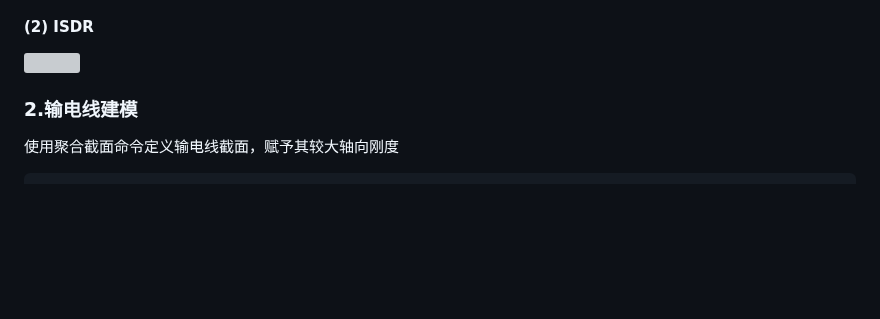
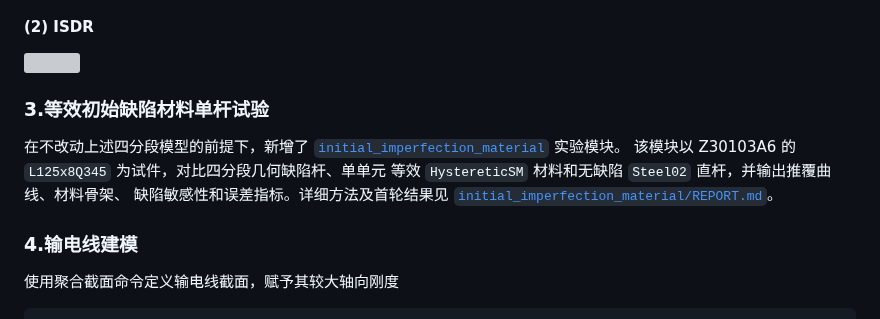
Before and after one commit to catty5391/otw2, a Markdown page: readme.md, the part around the change. GitHub-like rendering; blank space fills up the shorter version; grey boxes are pictures that could not be loaded.

```diff
--- a/readme.md
+++ b/readme.md
@@ -23,8 +23,17 @@
 ####  (2) ISDR
 <img src="/home/panqiheng/otw2/static/2026_05_27/plot_reaction_drift.png">
 
+### 3.等效初始缺陷材料单杆试验
 
-### 2.输电线建模
+在不改动上述四分段模型的前提下，新增了
+[`initial_imperfection_material`](initial_imperfection_material/README.md) 实验模块。
+该模块以 Z30103A6 的 `L125x8Q345` 为试件，对比四分段几何缺陷杆、单单元
+等效 `HystereticSM` 材料和无缺陷 `Steel02` 直杆，并输出推覆曲线、材料骨架、
+缺陷敏感性和误差指标。详细方法及首轮结果见
+[`initial_imperfection_material/REPORT.md`](initial_imperfection_material/REPORT.md)。
+
+
+### 4.输电线建模
 
 使用聚合截面命令定义输电线截面，赋予其较大轴向刚度
 
```
Also changed, not shown: initial_imperfection_material/README.md (added, +23 -0 lines), initial_imperfection_material/REPORT.md (added, +174 -0 lines), initial_imperfection_material/results/imperfection_sensitivity.png (added), initial_imperfection_material/results/material_backbones.png (added), initial_imperfection_material/results/normalized_pushover.png (added), initial_imperfection_material/results/pushover_comparison.png (added), 13 other files.
